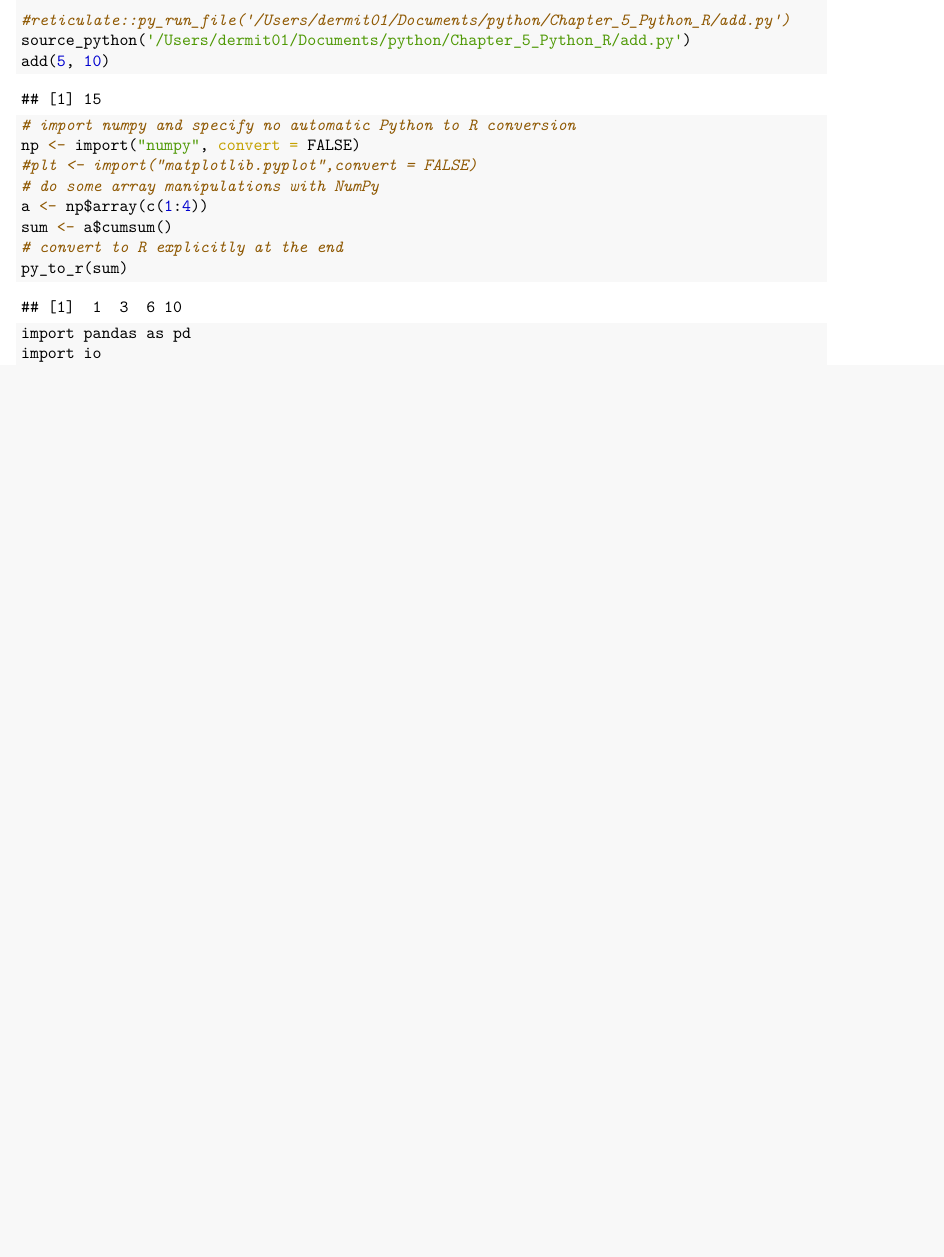
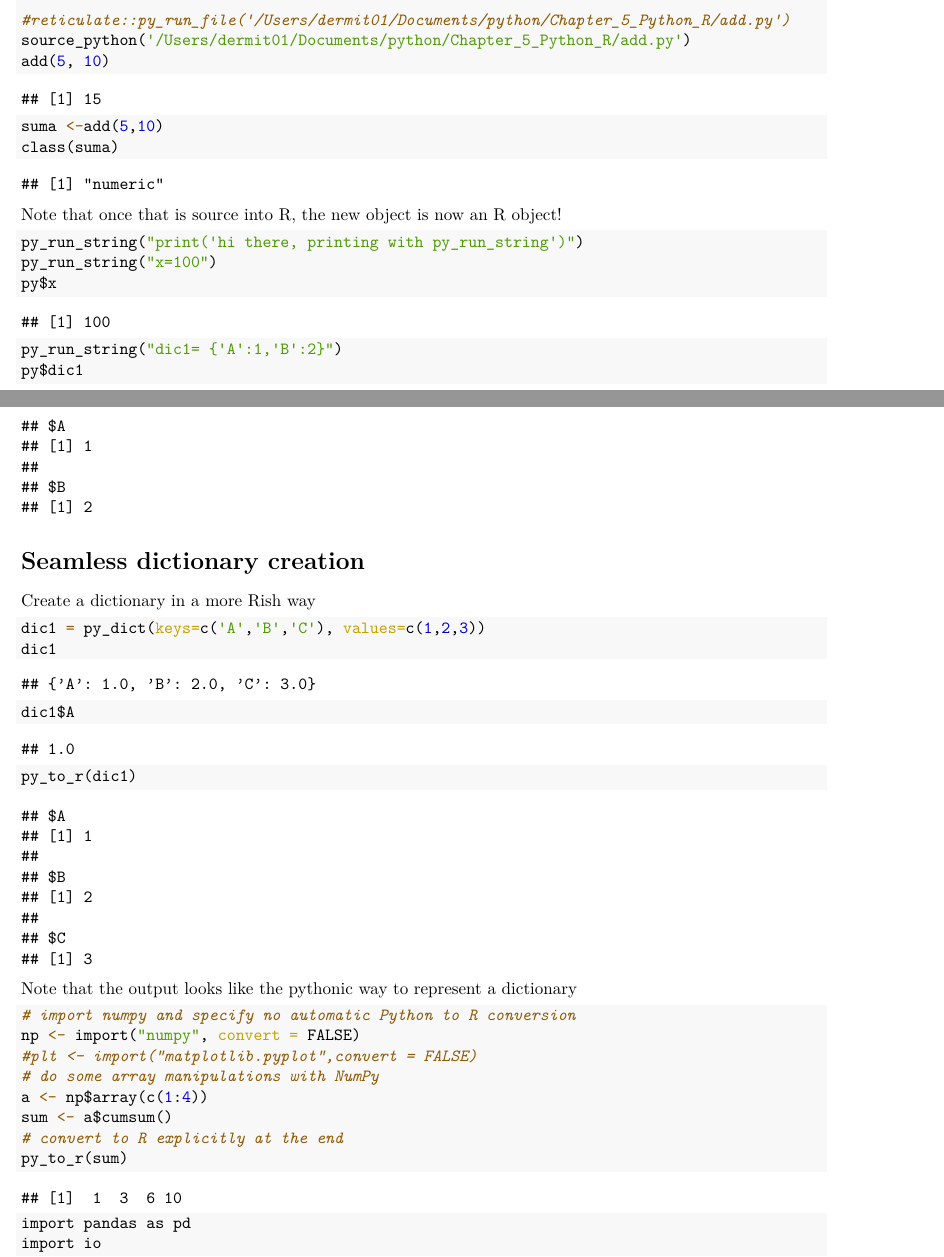
Before and after one commit to demar01/python, an R Markdown document (Chapter_5_Python_R/Reticulate.Rmd): part of page 1 of 3 before the commit and two parts of pages 1 and 2 of 4 after it, the two joined at a grey line, cut so that both start at the same text, the shorter picture padded with empty space. The pictures show the output file Chapter_5_Python_R/Reticulate.pdf that the author committed with the source.

Commit message:
adding reticuate

````diff
--- a/Chapter_5_Python_R/Reticulate.Rmd
+++ b/Chapter_5_Python_R/Reticulate.Rmd
@@ -26,7 +26,33 @@ print(params$text)
 #reticulate::py_run_file('/Users/dermit01/Documents/python/Chapter_5_Python_R/add.py')
 source_python('/Users/dermit01/Documents/python/Chapter_5_Python_R/add.py')
 add(5, 10)
+suma <-add(5,10)
+class(suma)
 ```
+Note that once that is source into R,  the new object is now an R object!
+
+```{r}
+py_run_string("print('hi there, printing with py_run_string')")
+py_run_string("x=100")
+py$x
+py_run_string("dic1= {'A':1,'B':2}")
+py$dic1
+```
+# Seamless dictionary creation
+
+Create a dictionary in a more Rish way
+```{r}
+dic1 = py_dict(keys=c('A','B','C'), values=c(1,2,3))
+dic1
+dic1$A
+
+py_to_r(dic1)
+```
+Note that the output looks like the pythonic way to represent a dictionary
+
+
+
+
 
 ```{r}
 # import numpy and specify no automatic Python to R conversion
````
Also changed, not shown: Chapter_5_Python_R/Reticulate.pdf, Chapter_5_Python_R/Reticulate.Rmd (4 more changed lines).
